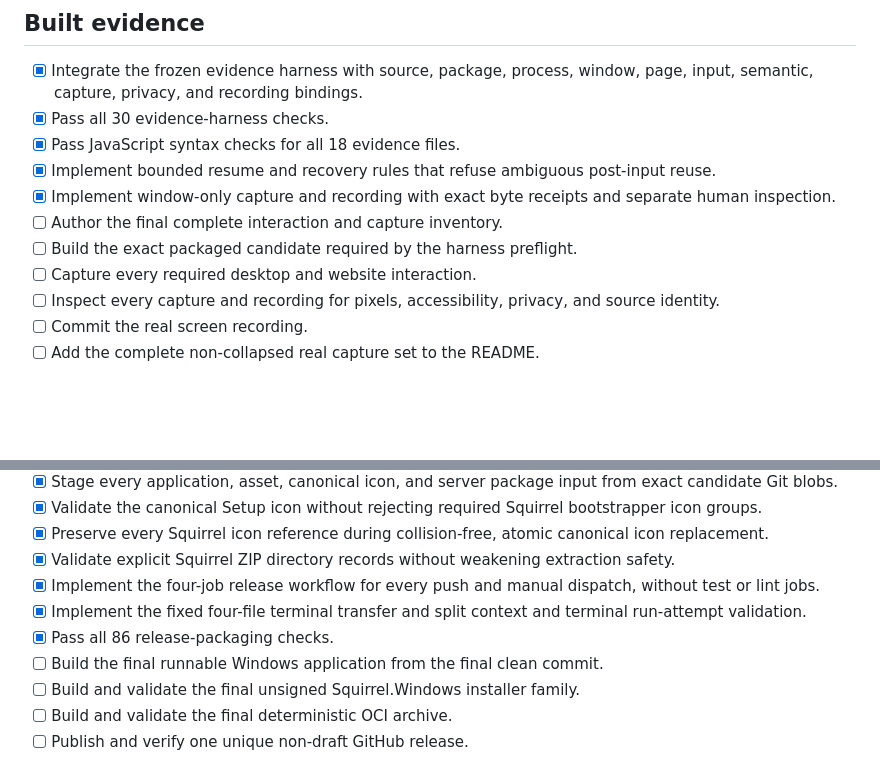
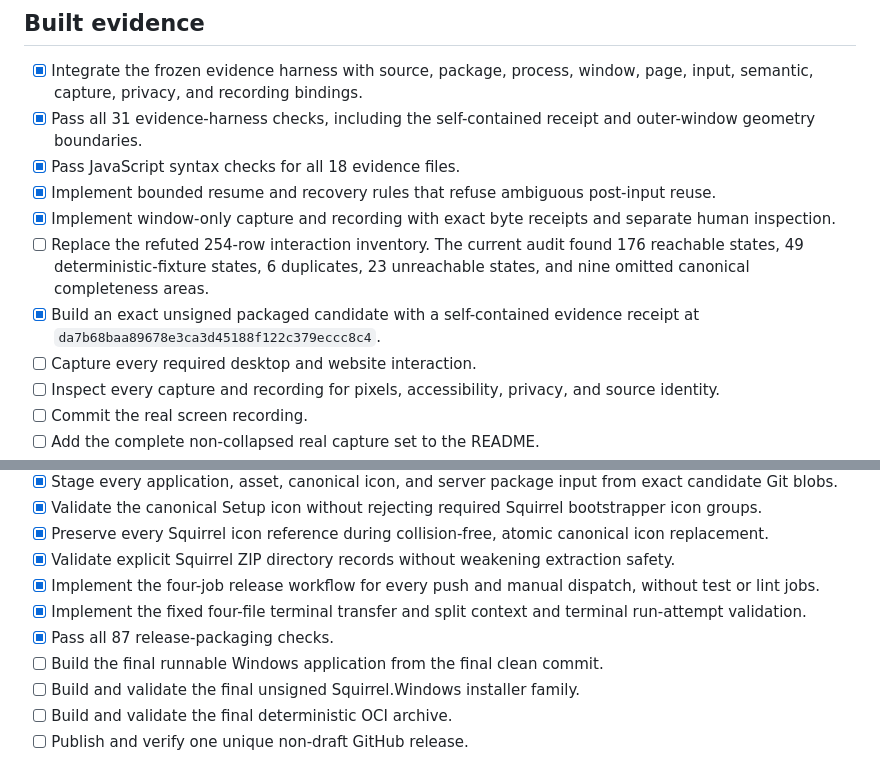
Before and after one commit to Ding-Ding-Projects/HairGrowthEstimator, a Markdown page: ROADMAP.md, 2 parts joined by grey strips. Rendered like a GitHub page; blank space fills up the shorter version.

```diff
--- a/ROADMAP.md
+++ b/ROADMAP.md
@@ -47,12 +47,12 @@ Checkboxes are complete only when the named work is implemented and locally veri
 ## Built evidence
 
 - [x] Integrate the frozen evidence harness with source, package, process, window, page, input, semantic, capture, privacy, and recording bindings.
-- [x] Pass all 30 evidence-harness checks.
+- [x] Pass all 31 evidence-harness checks, including the self-contained receipt and outer-window geometry boundaries.
 - [x] Pass JavaScript syntax checks for all 18 evidence files.
 - [x] Implement bounded resume and recovery rules that refuse ambiguous post-input reuse.
 - [x] Implement window-only capture and recording with exact byte receipts and separate human inspection.
-- [ ] Author the final complete interaction and capture inventory.
-- [ ] Build the exact packaged candidate required by the harness preflight.
+- [ ] Replace the refuted 254-row interaction inventory. The current audit found 176 reachable states, 49 deterministic-fixture states, 6 duplicates, 23 unreachable states, and nine omitted canonical completeness areas.
+- [x] Build an exact unsigned packaged candidate with a self-contained evidence receipt at `da7b68baa89678e3ca3d45188f122c379eccc8c4`.
 - [ ] Capture every required desktop and website interaction.
 - [ ] Inspect every capture and recording for pixels, accessibility, privacy, and source identity.
 - [ ] Commit the real screen recording.
@@ -71,7 +71,7 @@ Checkboxes are complete only when the named work is implemented and locally veri
 - [x] Validate explicit Squirrel ZIP directory records without weakening extraction safety.
 - [x] Implement the four-job release workflow for every push and manual dispatch, without test or lint jobs.
 - [x] Implement the fixed four-file terminal transfer and split context and terminal run-attempt validation.
-- [x] Pass all 86 release-packaging checks.
+- [x] Pass all 87 release-packaging checks.
 - [ ] Build the final runnable Windows application from the final clean commit.
 - [ ] Build and validate the final unsigned Squirrel.Windows installer family.
 - [ ] Build and validate the final deterministic OCI archive.
```
Also changed, not shown: CHANGELOG.md (+6 -4 lines), HANDOFF.md (+12 -11 lines).
